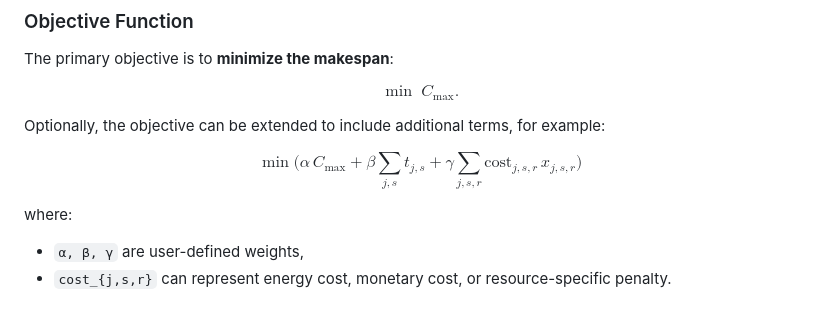
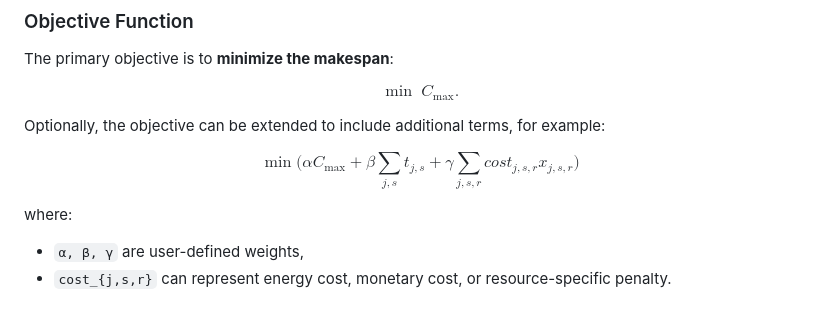
Before and after one commit to lemoinep/HybridHPCScheduler, a Markdown page: README.md, the part around the change. GitHub-like rendering.

Commit message:
update 2026-05-21_135442

```diff
--- a/README.md
+++ b/README.md
@@ -92,11 +92,12 @@ $$
 
 Optionally, the objective can be extended to include additional terms, for example:
 
+
 $$
 \min \Big(
-\alpha\, C_{\max}
+\alpha C_{\max}
 + \beta \sum_{j,s} t_{j,s}
-+ \gamma \sum_{j,s,r} \mathrm{cost}_{j,s,r}\, x_{j,s,r}
++ \gamma \sum_{j,s,r} cost_{j,s,r} x_{j,s,r}
 \Big)
 $$
 
```
